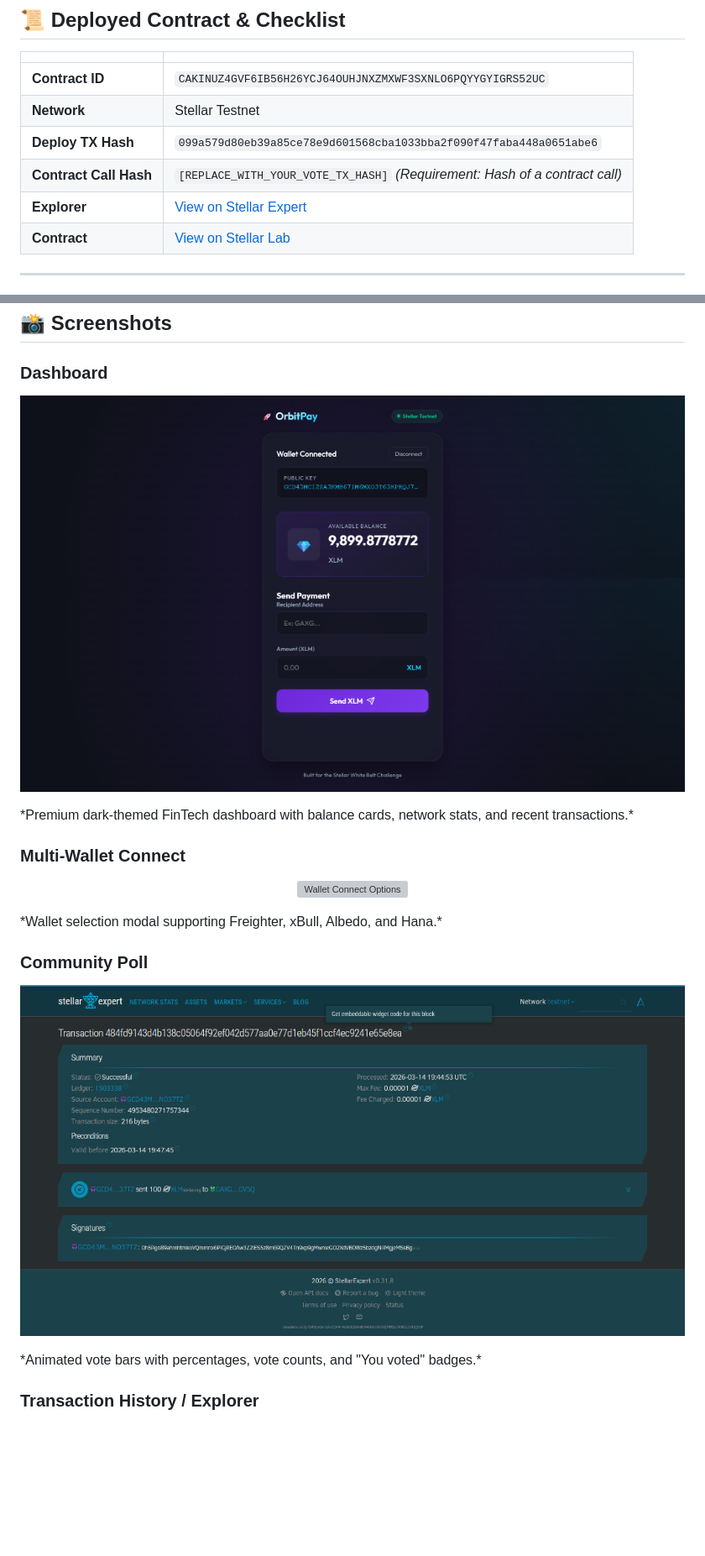
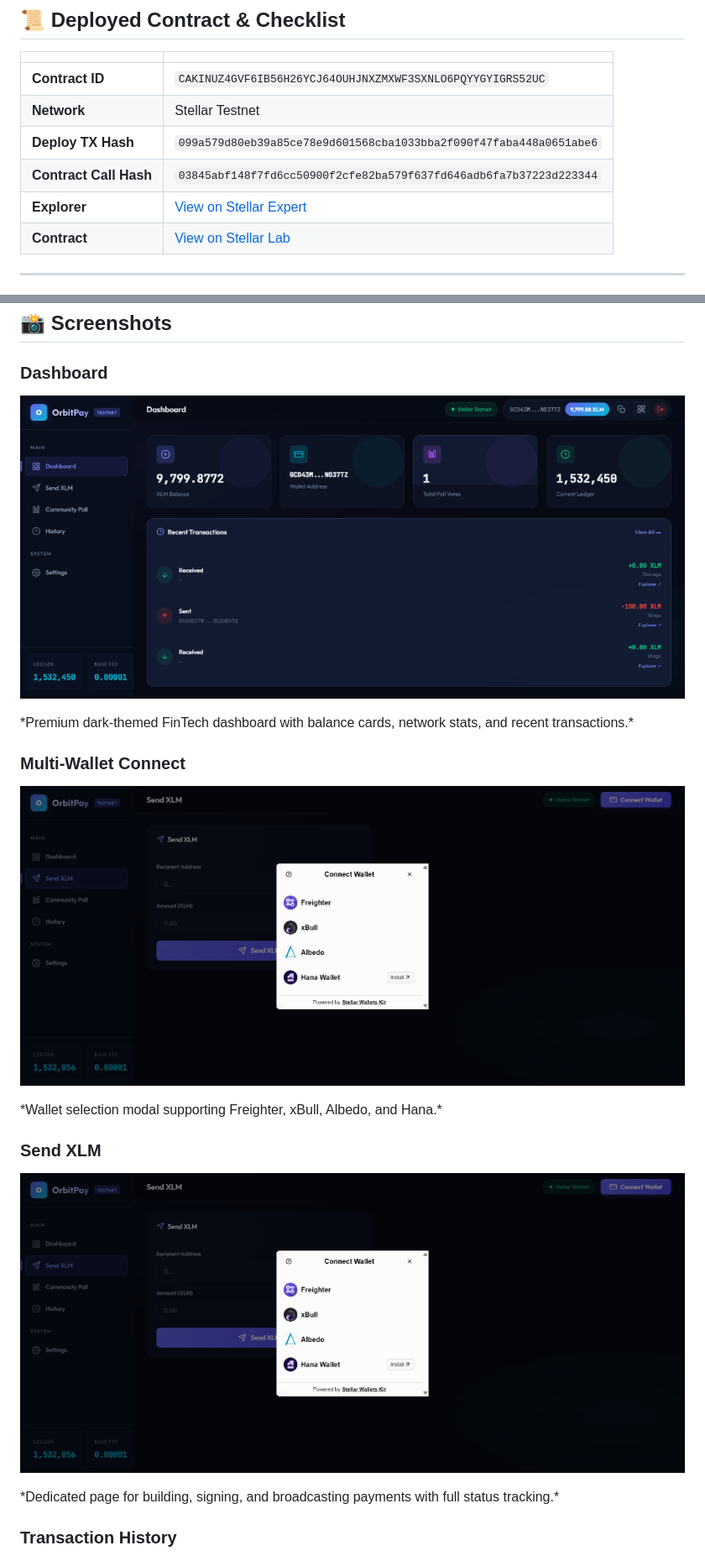
Before and after one commit to ShivamSoni20/OrbitPay, a Markdown page: README.md, 2 parts joined by grey strips. Shown at 84% size. Drawn GitHub-style; pictures changed too: screenshots/dashboard-new.png (added), screenshots/send-xlm.png (added), screenshots/wallet-options.png (added); blank space fills up the shorter version; grey boxes are pictures that could not be loaded.

Commit message:
Docs: Adding new high-quality UI screenshots to README

```diff
--- a/README.md
+++ b/README.md
@@ -36,8 +36,8 @@
 | **Contract ID** | `CAKINUZ4GVF6IB56H26YCJ64OUHJNXZMXWF3SXNLO6PQYYGYIGRS52UC` |
 | **Network** | Stellar Testnet |
 | **Deploy TX Hash** | `099a579d80eb39a85ce78e9d601568cba1033bba2f090f47faba448a0651abe6` |
-| **Contract Call Hash**| `[REPLACE_WITH_YOUR_VOTE_TX_HASH]` *(Requirement: Hash of a contract call)* |
-| **Explorer** | [View on Stellar Expert](https://stellar.expert/explorer/testnet/tx/099a579d80eb39a85ce78e9d601568cba1033bba2f090f47faba448a0651abe6) |
+| **Contract Call Hash**| `03845abf148f7fd6cc50900f2cfe82ba579f637fd646adb6fa7b37223d223344` |
+| **Explorer** | [View on Stellar Expert](https://stellar.expert/explorer/testnet/tx/03845abf148f7fd6cc50900f2cfe82ba579f637fd646adb6fa7b37223d223344) |
 | **Contract** | [View on Stellar Lab](https://lab.stellar.org/r/testnet/contract/CAKINUZ4GVF6IB56H26YCJ64OUHJNXZMXWF3SXNLO6PQYYGYIGRS52UC) |
 
 ---
@@ -110,7 +110,7 @@ npm run preview
 
 ### Dashboard
 <p align="center">
-  <img src="screenshots/connected.png" alt="OrbitPay Dashboard" width="800" style="border-radius: 8px;"/>
+  <img src="screenshots/dashboard-new.png" alt="OrbitPay Dashboard" width="800" style="border-radius: 8px;"/>
 </p>
 *Premium dark-themed FinTech dashboard with balance cards, network stats, and recent transactions.*
 
@@ -120,11 +120,11 @@ npm run preview
 </p>
 *Wallet selection modal supporting Freighter, xBull, Albedo, and Hana.*
 
-### Community Poll
+### Send XLM
 <p align="center">
-  <img src="screenshots/success.png" alt="Community Poll Vote Success" width="800" style="border-radius: 8px;"/>
+  <img src="screenshots/send-xlm.png" alt="Send XLM Page" width="800" style="border-radius: 8px;"/>
 </p>
-*Animated vote bars with percentages, vote counts, and "You voted" badges.*
+*Dedicated page for building, signing, and broadcasting payments with full status tracking.*
 
-### Transaction History / Explorer
+### Transaction History
 <p align="center">
```
Also changed, not shown: other parts of README.md (+7 -1 lines), screenshots/explorer-tx.png (added), screenshots/history.png (added).
